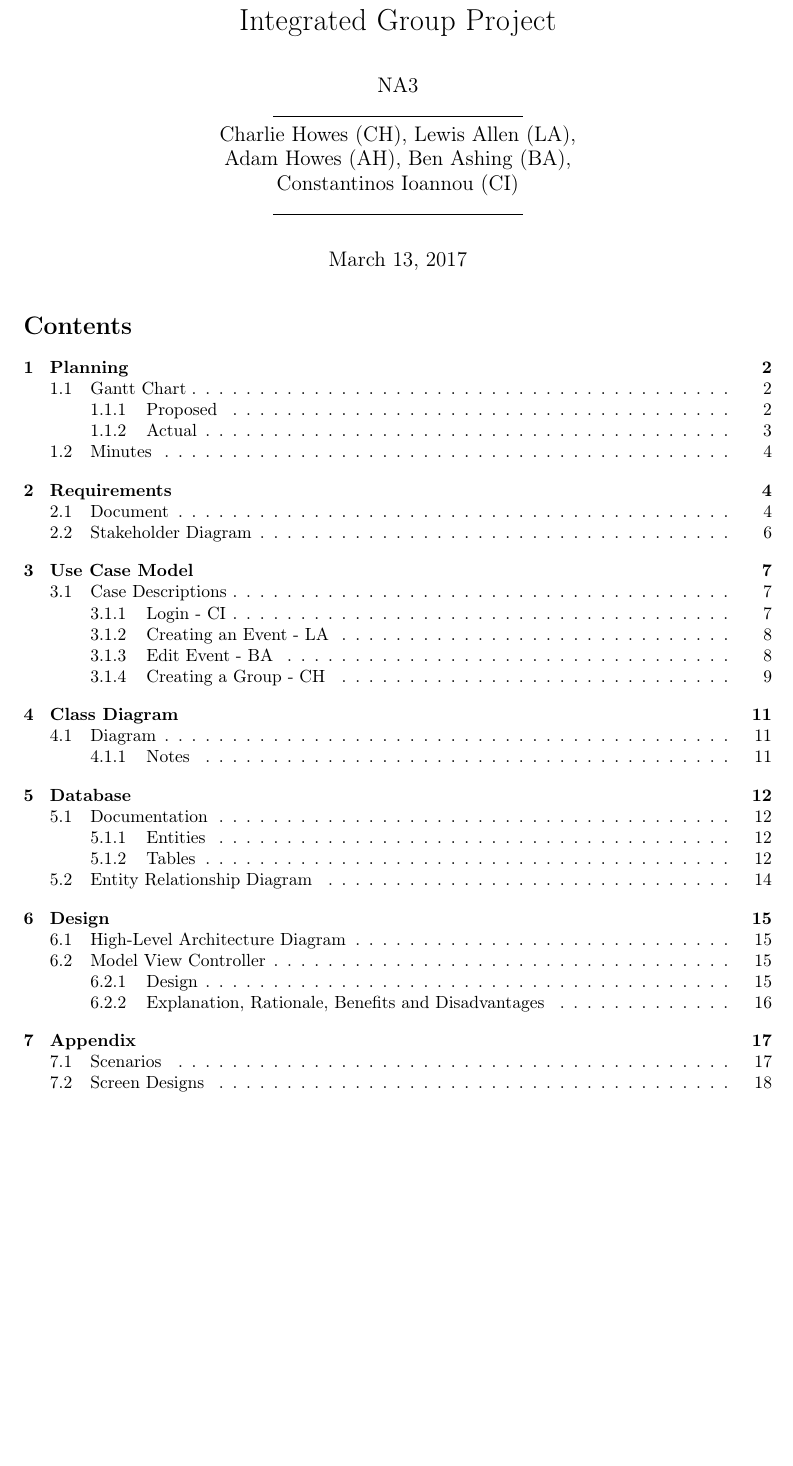
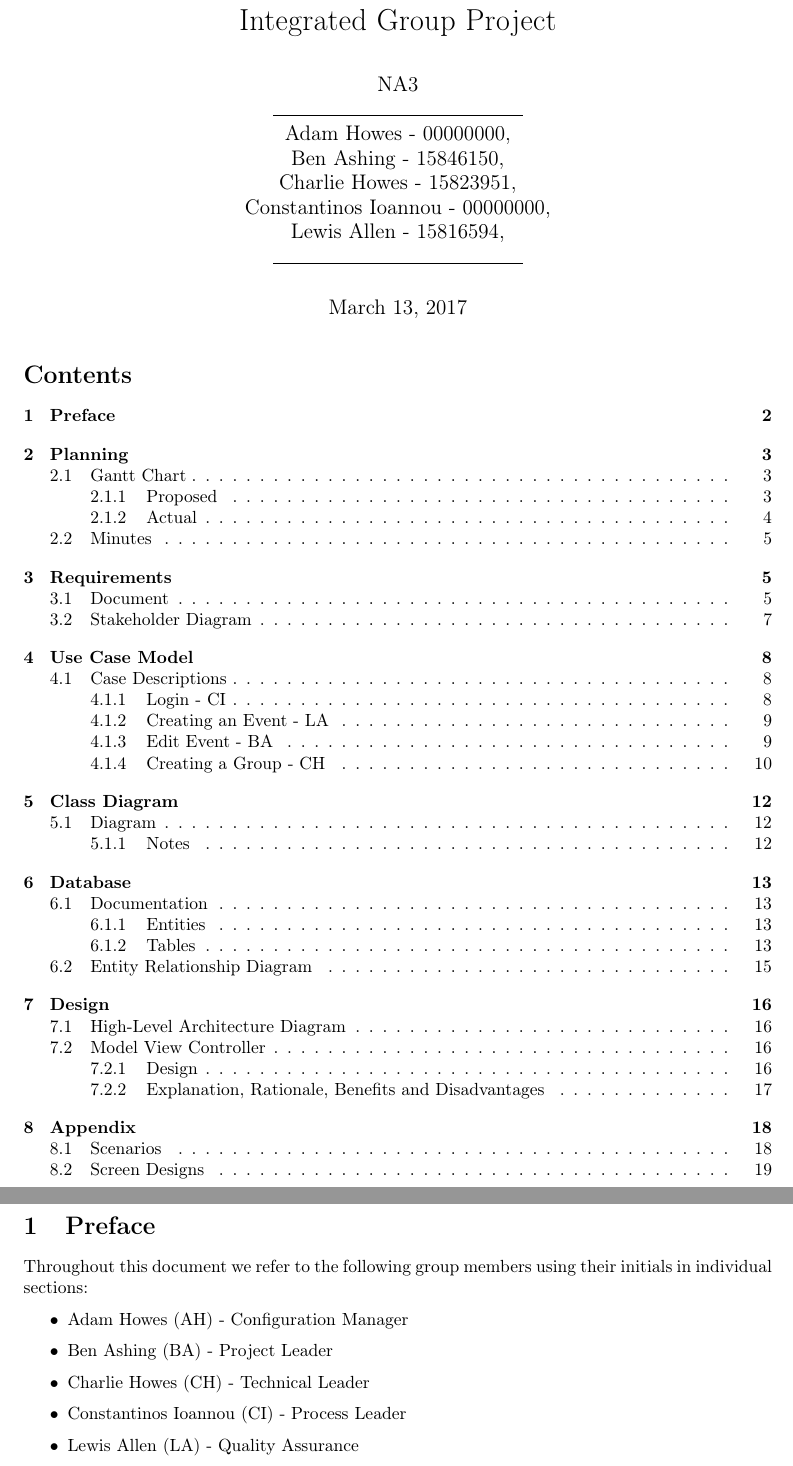
Before and after one commit to ch629/CalendarApp, a LaTeX document (Part 1/_Document/Document.tex): part of page 1 of 19 before the commit and two parts of pages 1 and 2 of 22 after it, the two joined at a grey line, cut so that both start at the same text, the shorter picture padded with empty space. Compiled offline with pdfLaTeX.

Commit message:
Again more document stuff...

```diff
--- a/Part 1/_Document/Document.tex
+++ b/Part 1/_Document/Document.tex
@@ -18,12 +18,14 @@
 
 \newcommand{\ts}{\textsuperscript}
 %TODO: Check all paging and add breaks where appropriate.
-\title{Integrated Group Project}
+\title{\vspace{-2cm}Integrated Group Project}
 \author{NA3
 	\\ \rule{5cm}{0.4pt}
-	\\Charlie Howes (CH), Lewis Allen (LA),
-    \\Adam Howes (AH), Ben Ashing (BA),
-    \\Constantinos Ioannou (CI)
+	\\Adam Howes - 00000000,
+	\\Ben Ashing - 15846150,
+	\\Charlie Howes - 15823951,
+	\\Constantinos Ioannou - 00000000,
+	\\Lewis Allen - 15816594,
     \\ \rule{5cm}{0.4pt}
 } %TODO: Look at making the rule closer to the text.
 
@@ -32,7 +34,18 @@
 
 \tableofcontents
 
-\pagebreak
+\break
+
+\section{Preface}
+Throughout this document we refer to the following group members using their initials in individual sections:
+\begin{itemize}
+    \item Adam Howes (AH) - Configuration Manager
+    \item Ben Ashing (BA) - Project Leader
+    \item Charlie Howes (CH) - Technical Leader
+    \item Constantinos Ioannou (CI) - Process Leader
+    \item Lewis Allen (LA) - Quality Assurance
+\end{itemize}
+
 
 \begin{landscape} %TODO: Look at making this nicer somehow
 \section{Planning}
```
Also changed, not shown: Part 1/UML/Use Case/Screens/CreateEventCalendarLA.PNG (renamed from Part 1/UML/Use Case/Screens/LewisCreateEventFromCalendar.PNG), Part 1/UML/Use Case/Screens/CreateEventLA.png (renamed from Part 1/UML/Use Case/Screens/LewisSpecifyEventDetails.PNG), Part 1/_Document/Document.pdf, Part 1/_Document/Document.tex (28 more changed lines).
